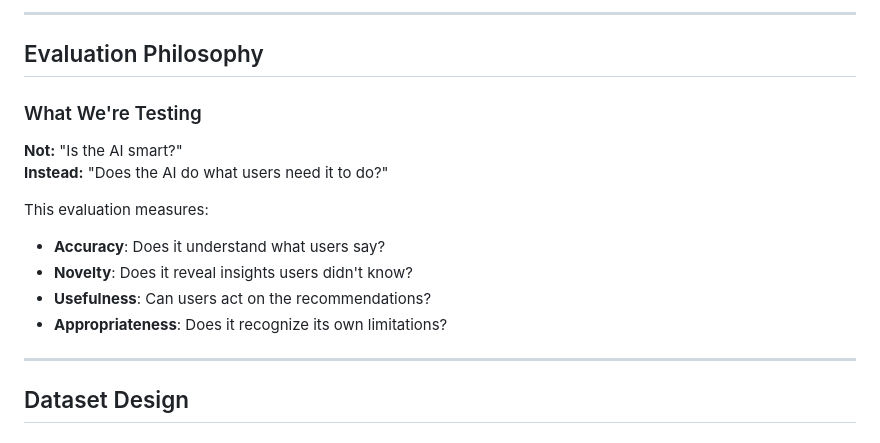
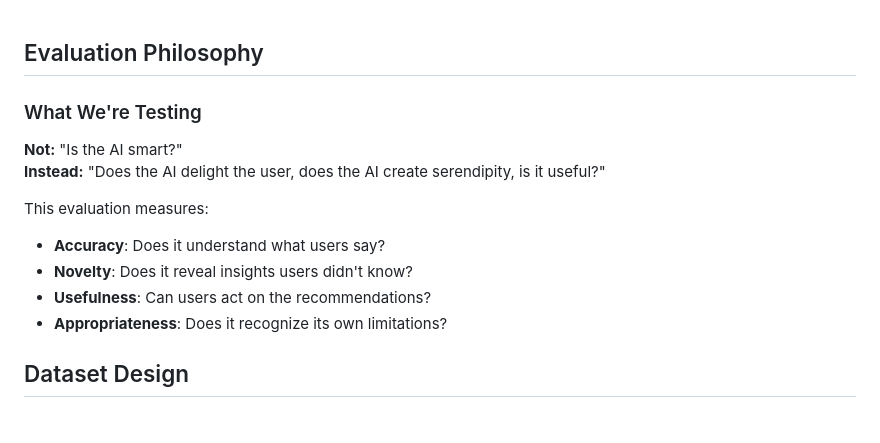
Before and after one commit to nishandi/playlist-psychologist, a Markdown page: evaluation_methodology.md, the part around the change. GitHub-like rendering.

Commit message:
Revise evaluation philosophy for AI testing
Updated evaluation criteria to focus on user delight and usefulness.

```diff
--- a/evaluation_methodology.md
+++ b/evaluation_methodology.md
@@ -1,11 +1,11 @@
----
+
 
 ## Evaluation Philosophy
 
 ### What We're Testing
 
 **Not:** "Is the AI smart?"
-**Instead:** "Does the AI do what users need it to do?"
+**Instead:** "Does the AI delight the user, does the AI create serendipity, is it useful?"
 
 This evaluation measures:
 - **Accuracy**: Does it understand what users say?
@@ -13,7 +13,7 @@ This evaluation measures:
 - **Usefulness**: Can users act on the recommendations?
 - **Appropriateness**: Does it recognize its own limitations?
 
----
+
 
 ## Dataset Design
 
```
